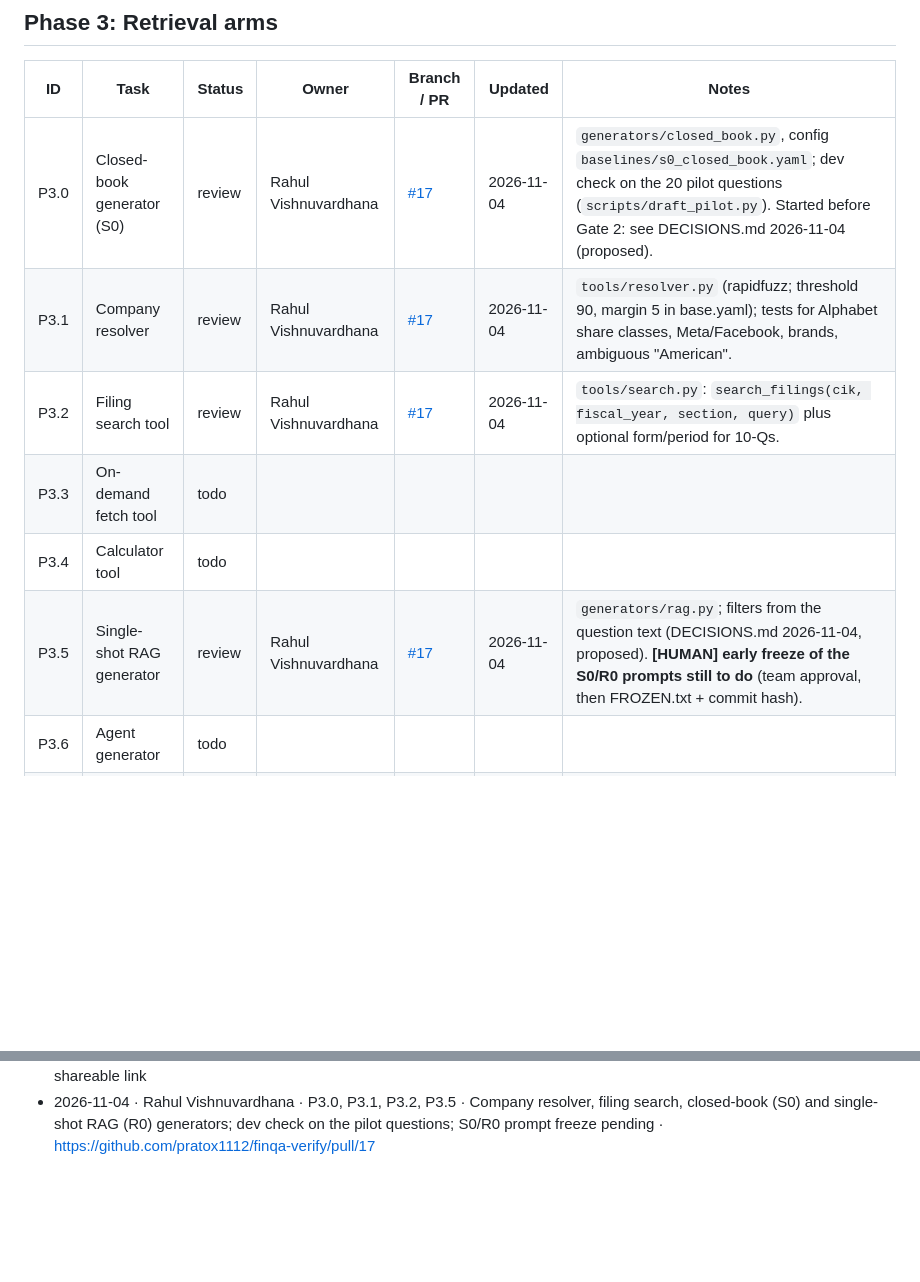
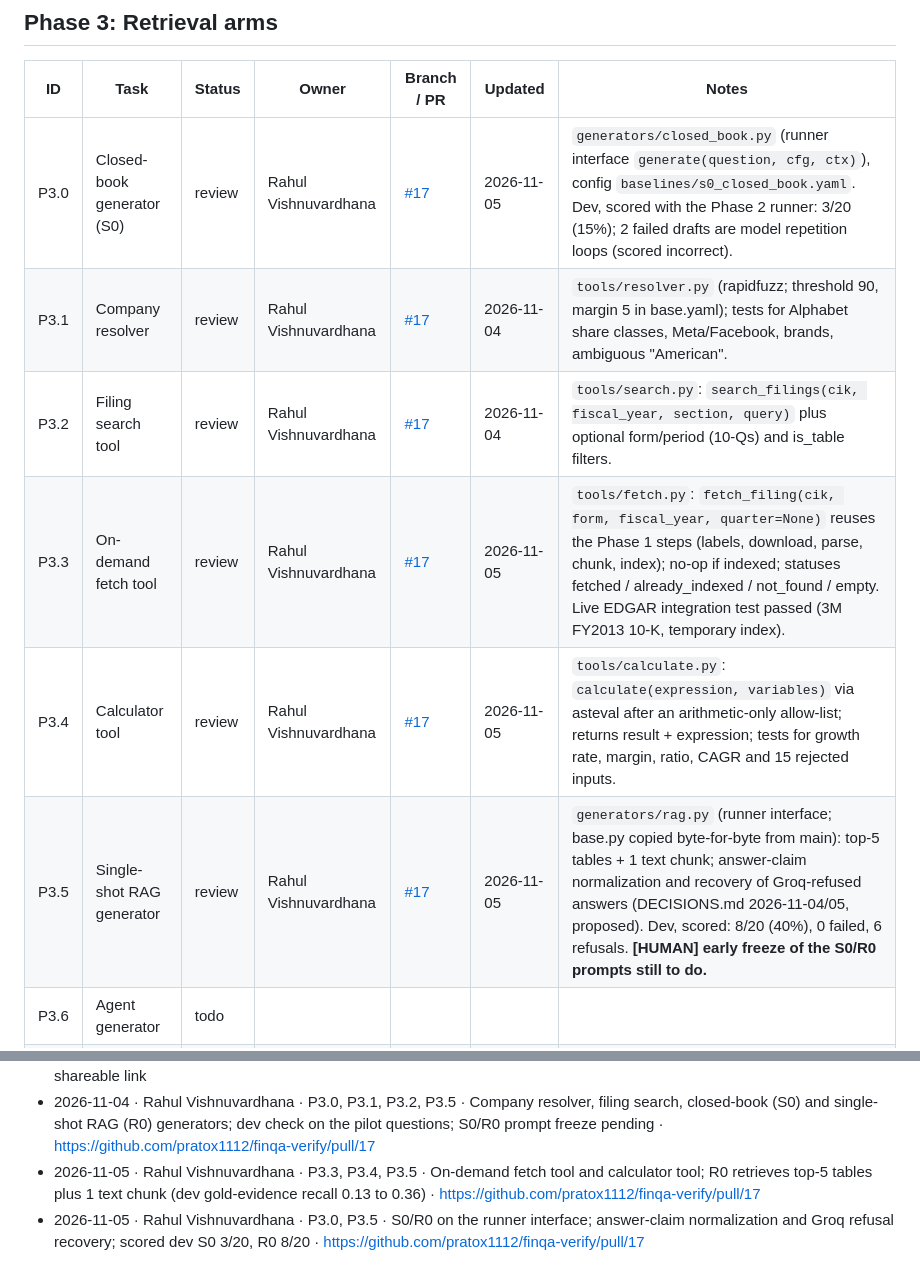
Before and after one commit to pratox1112/finqa-verify, a Markdown page: PROGRESS.md, 2 parts joined by grey strips. Drawn GitHub-style; blank space fills up the shorter version.

```diff
--- a/PROGRESS.md
+++ b/PROGRESS.md
@@ -100,12 +100,12 @@ Live status of the project. **[ROADMAP.md](ROADMAP.md) says what to build; this
 
 | ID | Task | Status | Owner | Branch / PR | Updated | Notes |
 |---|---|---|---|---|---|---|
-| P3.0 | Closed-book generator (S0) | review | Rahul Vishnuvardhana | [#17](https://github.com/pratox1112/finqa-verify/pull/17) | 2026-11-04 | `generators/closed_book.py`, config `baselines/s0_closed_book.yaml`; dev check on the 20 pilot questions (`scripts/draft_pilot.py`). Started before Gate 2: see DECISIONS.md 2026-11-04 (proposed). |
+| P3.0 | Closed-book generator (S0) | review | Rahul Vishnuvardhana | [#17](https://github.com/pratox1112/finqa-verify/pull/17) | 2026-11-05 | `generators/closed_book.py` (runner interface `generate(question, cfg, ctx)`), config `baselines/s0_closed_book.yaml`. Dev, scored with the Phase 2 runner: 3/20 (15%); 2 failed drafts are model repetition loops (scored incorrect). |
 | P3.1 | Company resolver | review | Rahul Vishnuvardhana | [#17](https://github.com/pratox1112/finqa-verify/pull/17) | 2026-11-04 | `tools/resolver.py` (rapidfuzz; threshold 90, margin 5 in base.yaml); tests for Alphabet share classes, Meta/Facebook, brands, ambiguous "American". |
-| P3.2 | Filing search tool | review | Rahul Vishnuvardhana | [#17](https://github.com/pratox1112/finqa-verify/pull/17) | 2026-11-04 | `tools/search.py`: `search_filings(cik, fiscal_year, section, query)` plus optional form/period for 10-Qs. |
-| P3.3 | On-demand fetch tool | todo | | | | |
-| P3.4 | Calculator tool | todo | | | | |
-| P3.5 | Single-shot RAG generator | review | Rahul Vishnuvardhana | [#17](https://github.com/pratox1112/finqa-verify/pull/17) | 2026-11-04 | `generators/rag.py`; filters from the question text (DECISIONS.md 2026-11-04, proposed). **[HUMAN] early freeze of the S0/R0 prompts still to do** (team approval, then FROZEN.txt + commit hash). |
+| P3.2 | Filing search tool | review | Rahul Vishnuvardhana | [#17](https://github.com/pratox1112/finqa-verify/pull/17) | 2026-11-04 | `tools/search.py`: `search_filings(cik, fiscal_year, section, query)` plus optional form/period (10-Qs) and is_table filters. |
+| P3.3 | On-demand fetch tool | review | Rahul Vishnuvardhana | [#17](https://github.com/pratox1112/finqa-verify/pull/17) | 2026-11-05 | `tools/fetch.py`: `fetch_filing(cik, form, fiscal_year, quarter=None)` reuses the Phase 1 steps (labels, download, parse, chunk, index); no-op if indexed; statuses fetched / already_indexed / not_found / empty. Live EDGAR integration test passed (3M FY2013 10-K, temporary index). |
+| P3.4 | Calculator tool | review | Rahul Vishnuvardhana | [#17](https://github.com/pratox1112/finqa-verify/pull/17) | 2026-11-05 | `tools/calculate.py`: `calculate(expression, variables)` via asteval after an arithmetic-only allow-list; returns result + expression; tests for growth rate, margin, ratio, CAGR and 15 rejected inputs. |
+| P3.5 | Single-shot RAG generator | review | Rahul Vishnuvardhana | [#17](https://github.com/pratox1112/finqa-verify/pull/17) | 2026-11-05 | `generators/rag.py` (runner interface; base.py copied byte-for-byte from main): top-5 tables + 1 text chunk; answer-claim normalization and recovery of Groq-refused answers (DECISIONS.md 2026-11-04/05, proposed). Dev, scored: 8/20 (40%), 0 failed, 6 refusals. **[HUMAN] early freeze of the S0/R0 prompts still to do.** |
 | P3.6 | Agent generator | todo | | | | |
 | P3.7 | Freeze prompts | todo | | | | |
 | P3.8 | Test-set drafts | todo | | | | |
@@ -251,3 +251,5 @@ One line per merged PR or completed session, newest at the bottom: `YYYY-MM-DD
 - 2026-11-01 · Pratosh Karthikeyan · P1.1–P1.9, G1 · Filing pipeline merged; automated QA on all 206 10-Ks (151 pass, 29 warn, 26 flag); Gate 1 waits on teammates' confirmation and Gate 0 · https://github.com/pratox1112/finqa-verify/pull/13
 - 2026-11-01 · Pratosh Karthikeyan · P0.9 · Shared data folder (OneDrive) and teammate setup steps in CONTRIBUTING.md; shareable link
 - 2026-11-04 · Rahul Vishnuvardhana · P3.0, P3.1, P3.2, P3.5 · Company resolver, filing search, closed-book (S0) and single-shot RAG (R0) generators; dev check on the pilot questions; S0/R0 prompt freeze pending · https://github.com/pratox1112/finqa-verify/pull/17
+- 2026-11-05 · Rahul Vishnuvardhana · P3.3, P3.4, P3.5 · On-demand fetch tool and calculator tool; R0 retrieves top-5 tables plus 1 text chunk (dev gold-evidence recall 0.13 to 0.36) · https://github.com/pratox1112/finqa-verify/pull/17
+- 2026-11-05 · Rahul Vishnuvardhana · P3.0, P3.5 · S0/R0 on the runner interface; answer-claim normalization and Groq refusal recovery; scored dev S0 3/20, R0 8/20 · https://github.com/pratox1112/finqa-verify/pull/17
```
Also changed, not shown: docs/DECISIONS.md (+14 -0 lines).
